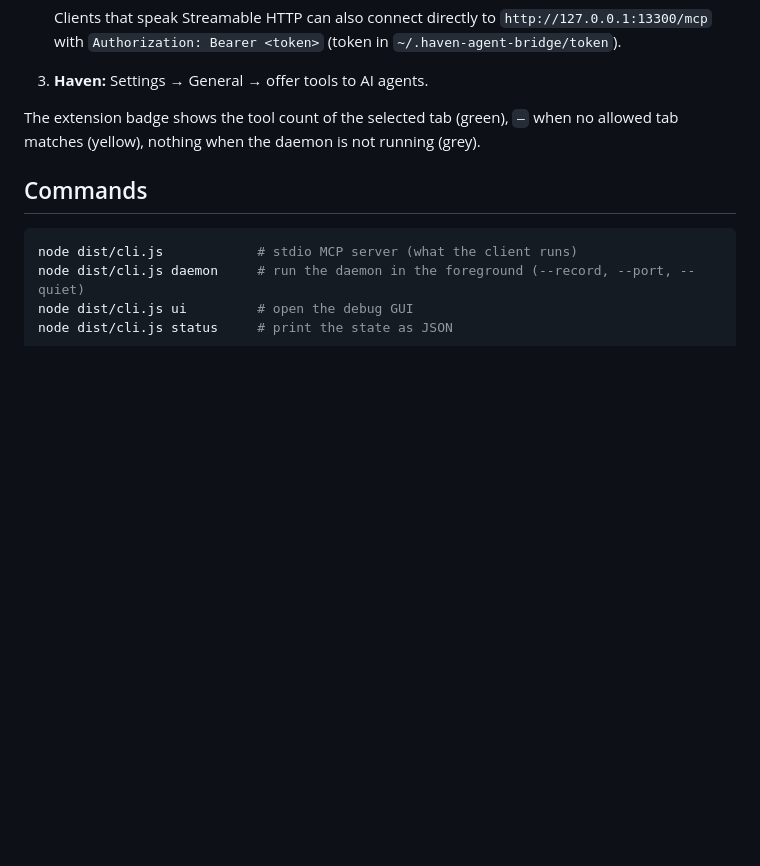
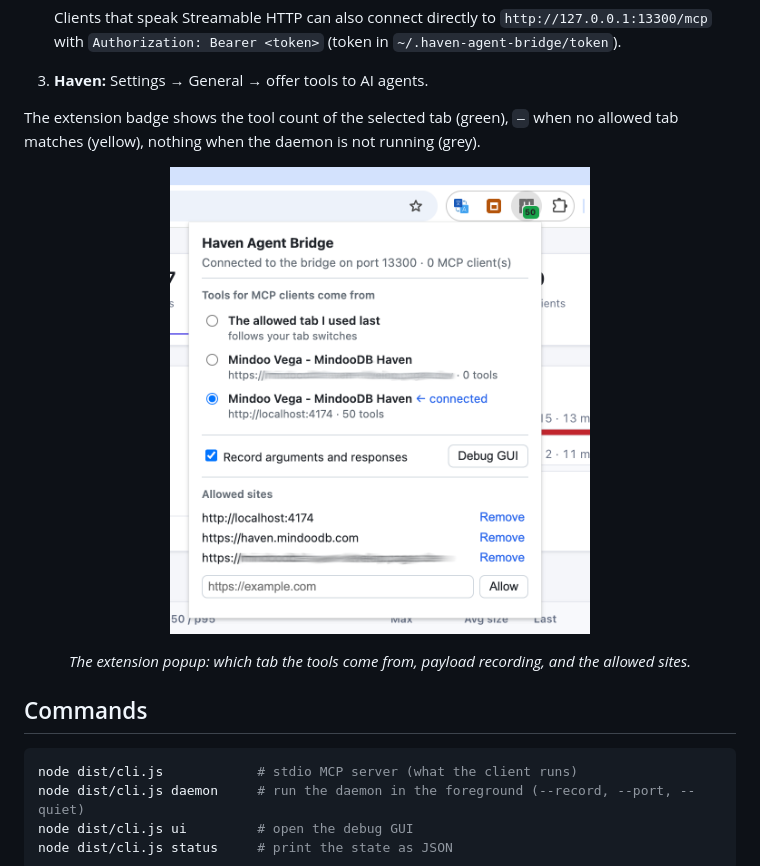
Before and after one commit to klehmann/haven-agent-bridge, a Markdown page: README.md, the part around one of its changes. GitHub-like rendering; pictures changed too: docs/images/extension-popup.png (added); blank space fills up the shorter version.

Commit message:
docs: add debug GUI and extension popup screenshots to README
Co-Authored-By: Claude Opus 5.5 (1M context) <noreply@anthropic.com>

````diff
--- a/README.md
+++ b/README.md
@@ -55,6 +55,9 @@ npm run build
 
 The extension badge shows the tool count of the selected tab (green), `–` when no allowed tab matches (yellow), nothing when the daemon is not running (grey).
 
+<p align="center"><img src="docs/images/extension-popup.png" alt="Extension popup with tab selection, recording switch and allowed sites" width="420"></p>
+<p align="center"><em>The extension popup: which tab the tools come from, payload recording, and the allowed sites.</em></p>
+
 ## Commands
 
 ```bash
````
Also changed, not shown: other parts of README.md (+12 -0 lines), docs/images/debug-gui-calls.png (added), docs/images/debug-gui-statistics.png (added), docs/images/debug-gui-tabs-clients.png (added), docs/images/debug-gui-tools.png (added).
